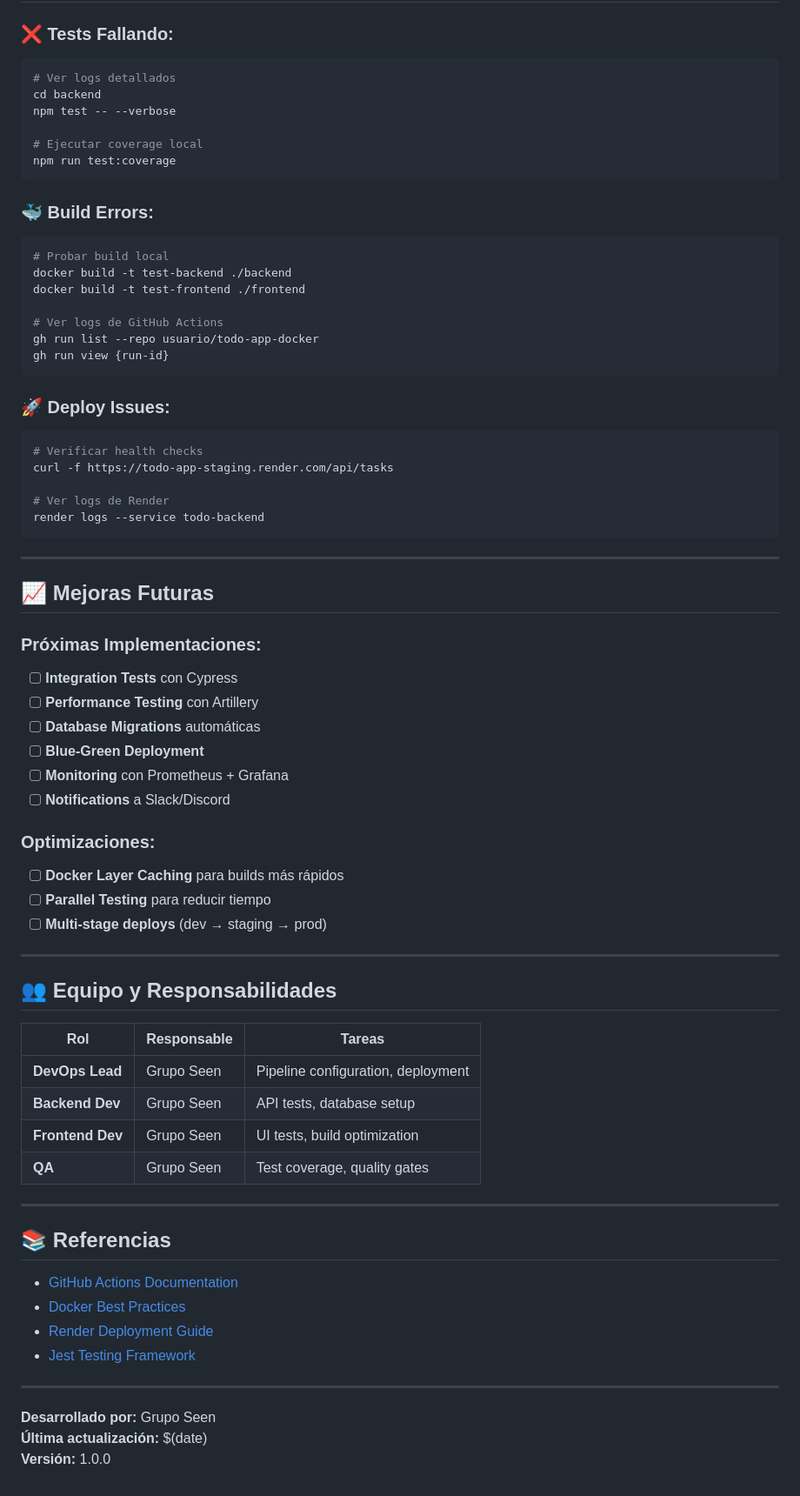
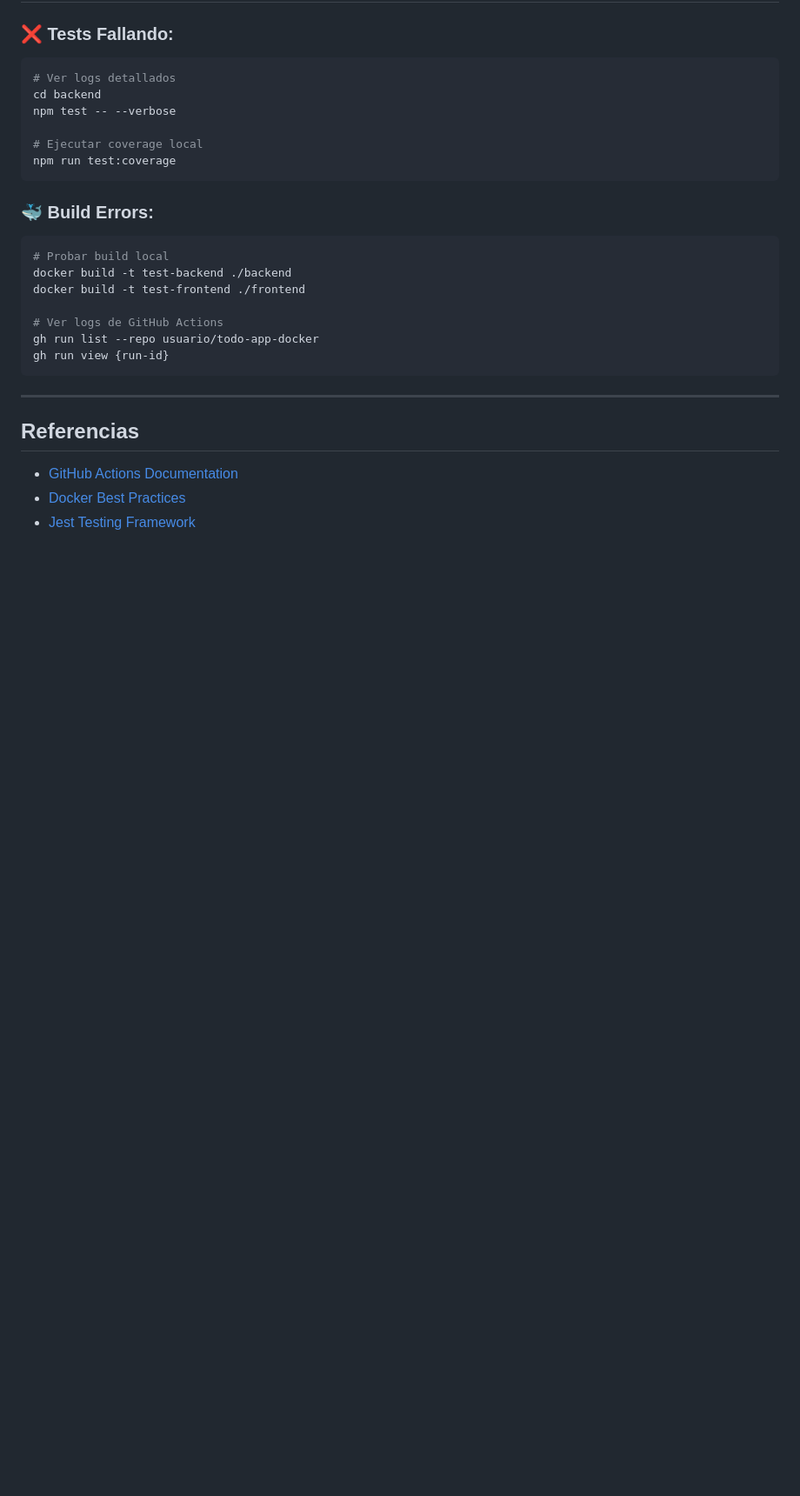
Before and after one commit to carballod/todo-app-seen, a Markdown page: docs/CI-CD-PIPELINE.md, the part around one of its changes. Shown at 87% size. GitHub-like rendering; blank space fills up the shorter version.

````diff
--- a/docs/CI-CD-PIPELINE.md
+++ b/docs/CI-CD-PIPELINE.md
@@ -194,58 +165,10 @@ docker build -t test-frontend ./frontend
 gh run list --repo usuario/todo-app-docker
 gh run view {run-id}
 ```
-
-### **🚀 Deploy Issues:**
-
-```bash
-# Verificar health checks
-curl -f https://todo-app-staging.render.com/api/tasks
-
-# Ver logs de Render
-render logs --service todo-backend
-```
-
 ---
 
-## 📈 **Mejoras Futuras**
-
-### **Próximas Implementaciones:**
-
-- [ ] **Integration Tests** con Cypress
-- [ ] **Performance Testing** con Artillery
-- [ ] **Database Migrations** automáticas
-- [ ] **Blue-Green Deployment**
-- [ ] **Monitoring** con Prometheus + Grafana
-- [ ] **Notifications** a Slack/Discord
-
-### **Optimizaciones:**
-
-- [ ] **Docker Layer Caching** para builds más rápidos
-- [ ] **Parallel Testing** para reducir tiempo
-- [ ] **Multi-stage deploys** (dev → staging → prod)
-
----
-
-## 👥 **Equipo y Responsabilidades**
-
-| Rol              | Responsable | Tareas                             |
-| ---------------- | ----------- | ---------------------------------- |
-| **DevOps Lead**  | Grupo Seen  | Pipeline configuration, deployment |
-| **Backend Dev**  | Grupo Seen  | API tests, database setup          |
-| **Frontend Dev** | Grupo Seen  | UI tests, build optimization       |
-| **QA**           | Grupo Seen  | Test coverage, quality gates       |
-
----
-
-## 📚 **Referencias**
+## **Referencias**
 
 - [GitHub Actions Documentation](https://docs.github.com/en/actions)
 - [Docker Best Practices](https://docs.docker.com/develop/dev-best-practices/)
-- [Render Deployment Guide](https://render.com/docs)
 - [Jest Testing Framework](https://jestjs.io/docs/getting-started)
-
----
-
-**Desarrollado por:** Grupo Seen
-**Última actualización:** $(date)
-**Versión:** 1.0.0
````
Also changed, not shown: other parts of docs/CI-CD-PIPELINE.md (+6 -35 lines), README.md (+0 -4 lines).
